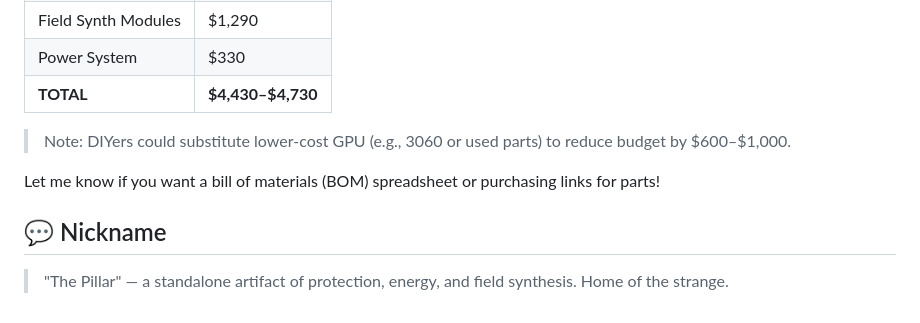
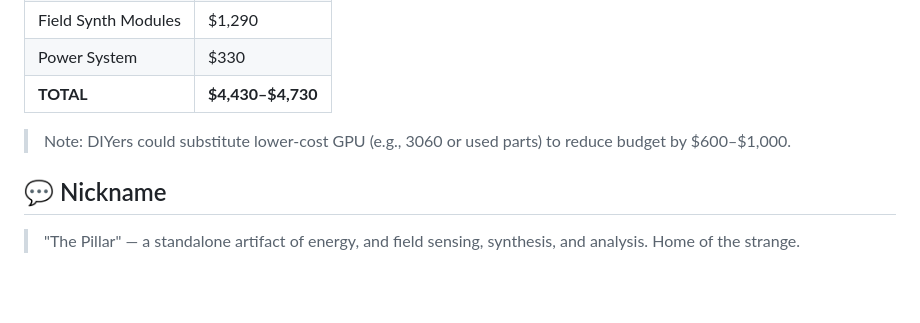
Before and after one commit to rcalix1/DIYphysics, a Markdown page: FringeDIYprojects/fieldSynthesizer.md, the part around the change. GitHub-like rendering; blank space fills up the shorter version.

```diff
--- a/FringeDIYprojects/fieldSynthesizer.md
+++ b/FringeDIYprojects/fieldSynthesizer.md
@@ -351,7 +351,6 @@ Subtotal (Power): **\$330**
 
 > Note: DIYers could substitute lower-cost GPU (e.g., 3060 or used parts) to reduce budget by \$600–\$1,000.
 
-Let me know if you want a bill of materials (BOM) spreadsheet or purchasing links for parts!
 
 
 
@@ -359,4 +358,4 @@ Let me know if you want a bill of materials (BOM) spreadsheet or purchasing link
 
 
 
-> "The Pillar" — a standalone artifact of protection, energy, and field synthesis. Home of the strange.
+> "The Pillar" — a standalone artifact of  energy, and field sensing, synthesis, and analysis. Home of the strange.
```
